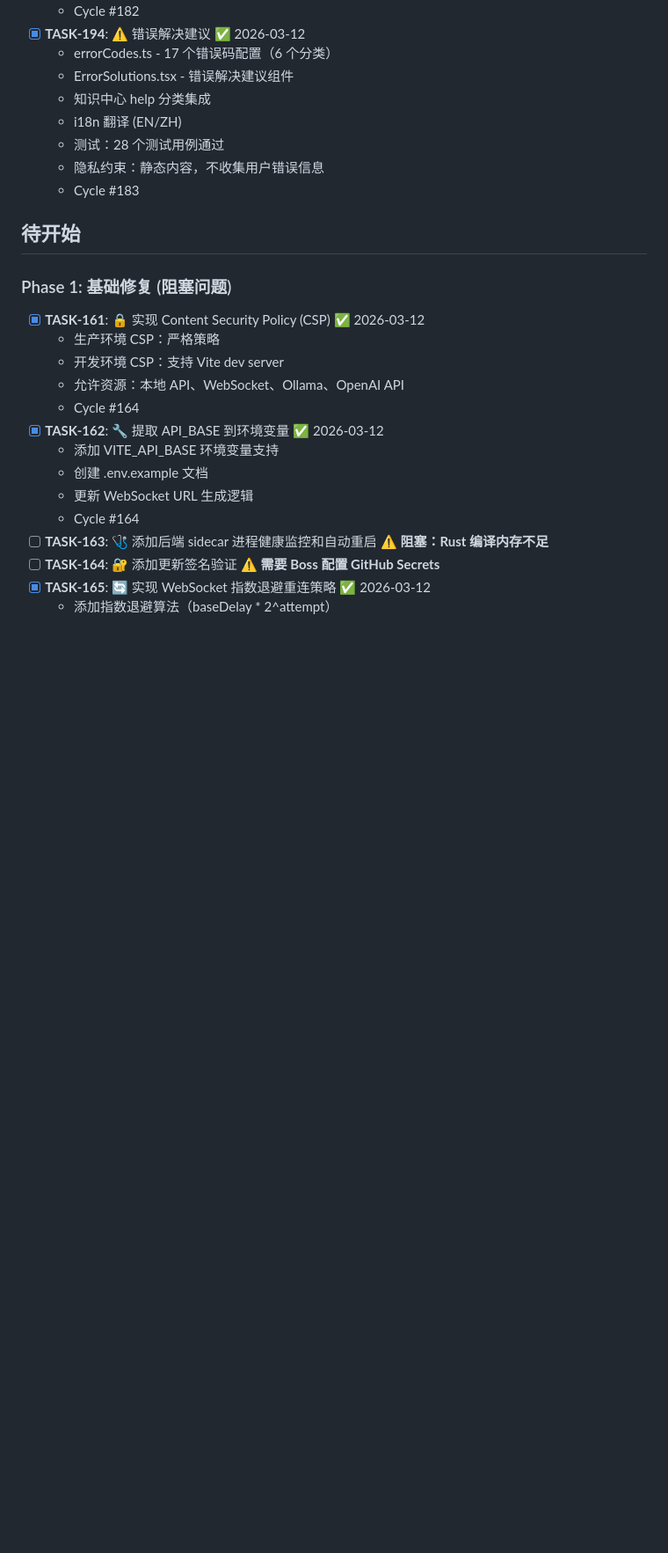
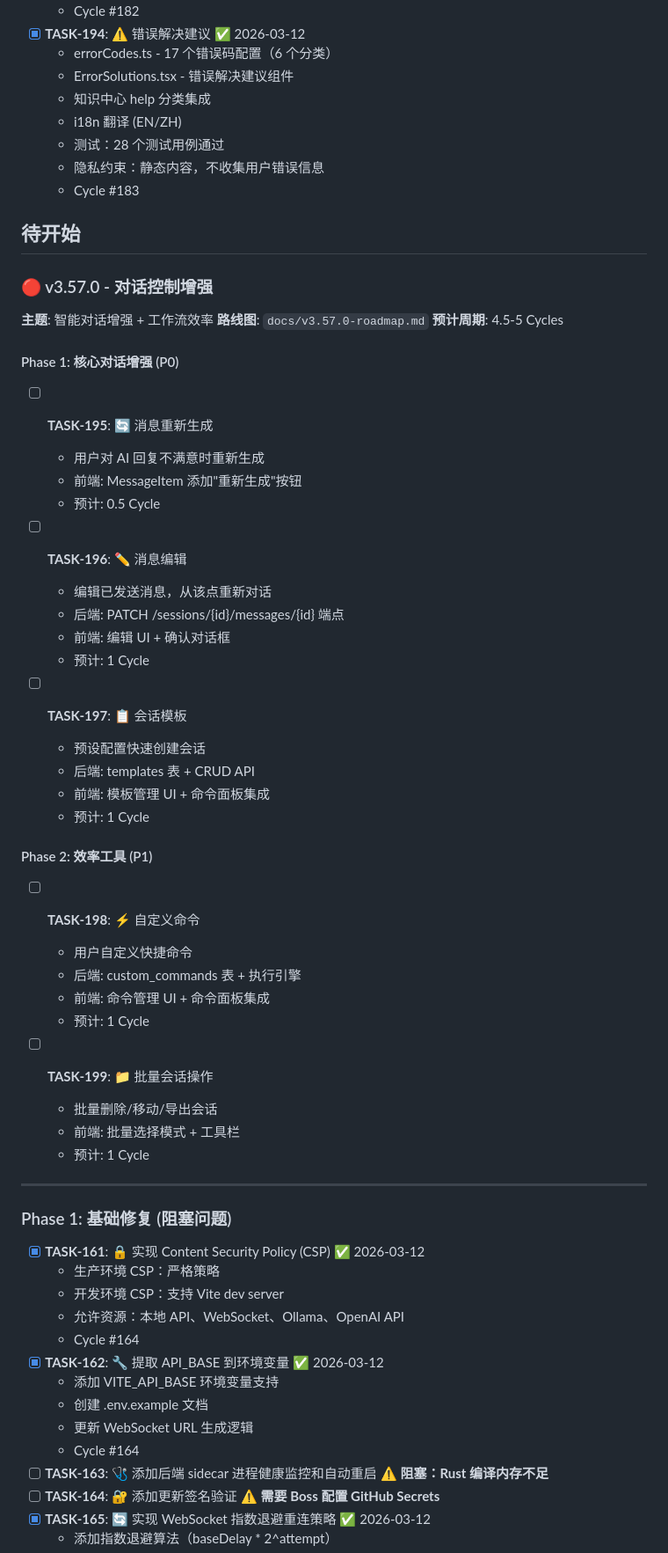
Before and after one commit to MrHulu/HuluAiChat, a Markdown page: TASKS.md, the part around the change. Shown at 88% size. Rendered like a GitHub page; blank space fills up the shorter version.

```diff
--- a/TASKS.md
+++ b/TASKS.md
@@ -105,7 +105,43 @@
   - Cycle #183
 
 ## 待开始
-<!-- 新任务添加到这里 -->
+
+### 🔴 v3.57.0 - 对话控制增强
+**主题**: 智能对话增强 + 工作流效率
+**路线图**: `docs/v3.57.0-roadmap.md`
+**预计周期**: 4.5-5 Cycles
+
+#### Phase 1: 核心对话增强 (P0)
+- [ ] **TASK-195**: 🔄 消息重新生成
+  - 用户对 AI 回复不满意时重新生成
+  - 前端: MessageItem 添加"重新生成"按钮
+  - 预计: 0.5 Cycle
+
+- [ ] **TASK-196**: ✏️ 消息编辑
+  - 编辑已发送消息，从该点重新对话
+  - 后端: PATCH /sessions/{id}/messages/{id} 端点
+  - 前端: 编辑 UI + 确认对话框
+  - 预计: 1 Cycle
+
+- [ ] **TASK-197**: 📋 会话模板
+  - 预设配置快速创建会话
+  - 后端: templates 表 + CRUD API
+  - 前端: 模板管理 UI + 命令面板集成
+  - 预计: 1 Cycle
+
+#### Phase 2: 效率工具 (P1)
+- [ ] **TASK-198**: ⚡ 自定义命令
+  - 用户自定义快捷命令
+  - 后端: custom_commands 表 + 执行引擎
+  - 前端: 命令管理 UI + 命令面板集成
+  - 预计: 1 Cycle
+
+- [ ] **TASK-199**: 📁 批量会话操作
+  - 批量删除/移动/导出会话
+  - 前端: 批量选择模式 + 工具栏
+  - 预计: 1 Cycle
+
+---
 
 ### Phase 1: 基础修复 (阻塞问题)
 - [x] **TASK-161**: 🔒 实现 Content Security Policy (CSP) ✅ 2026-03-12
```
Also changed, not shown: memories/consensus.md (+43 -17 lines).
